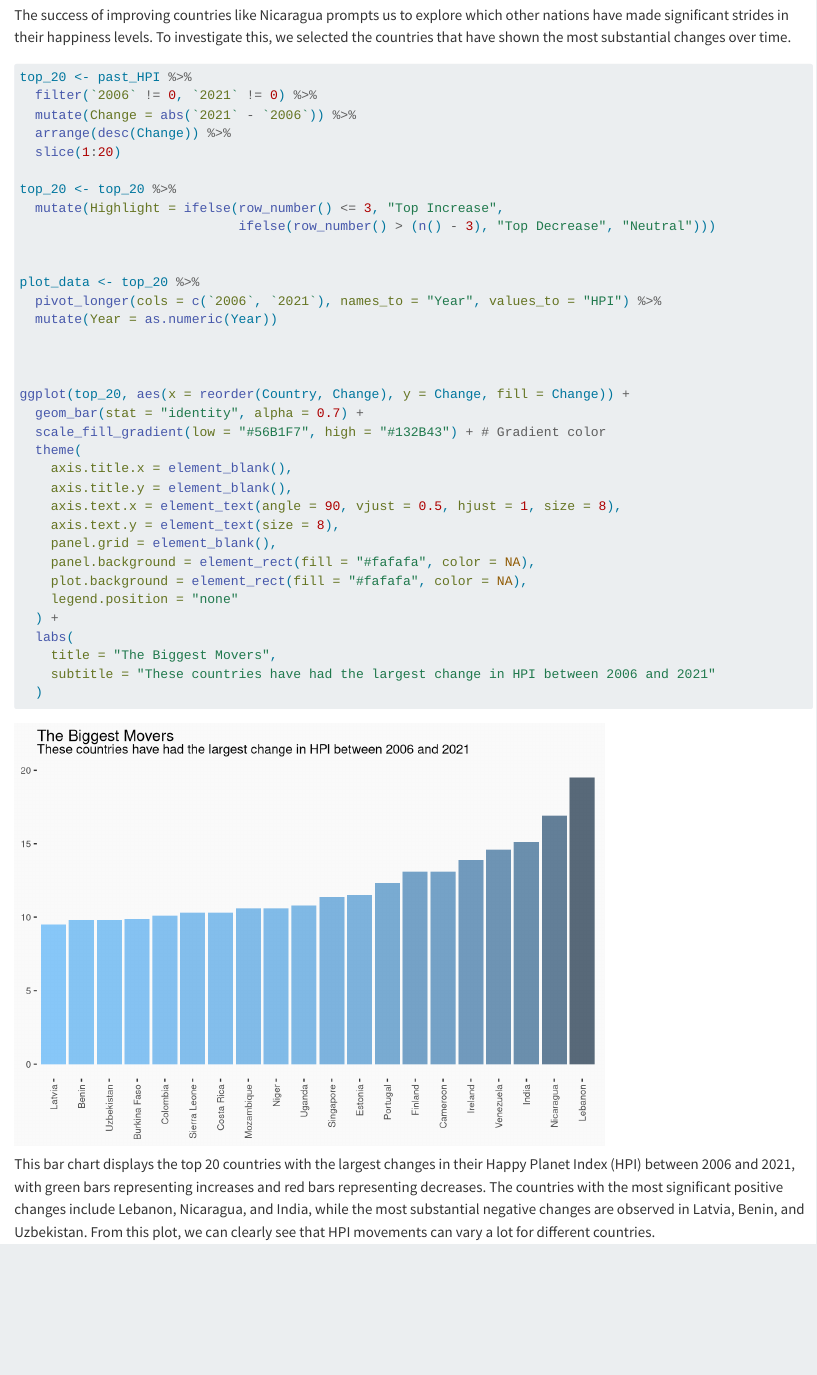
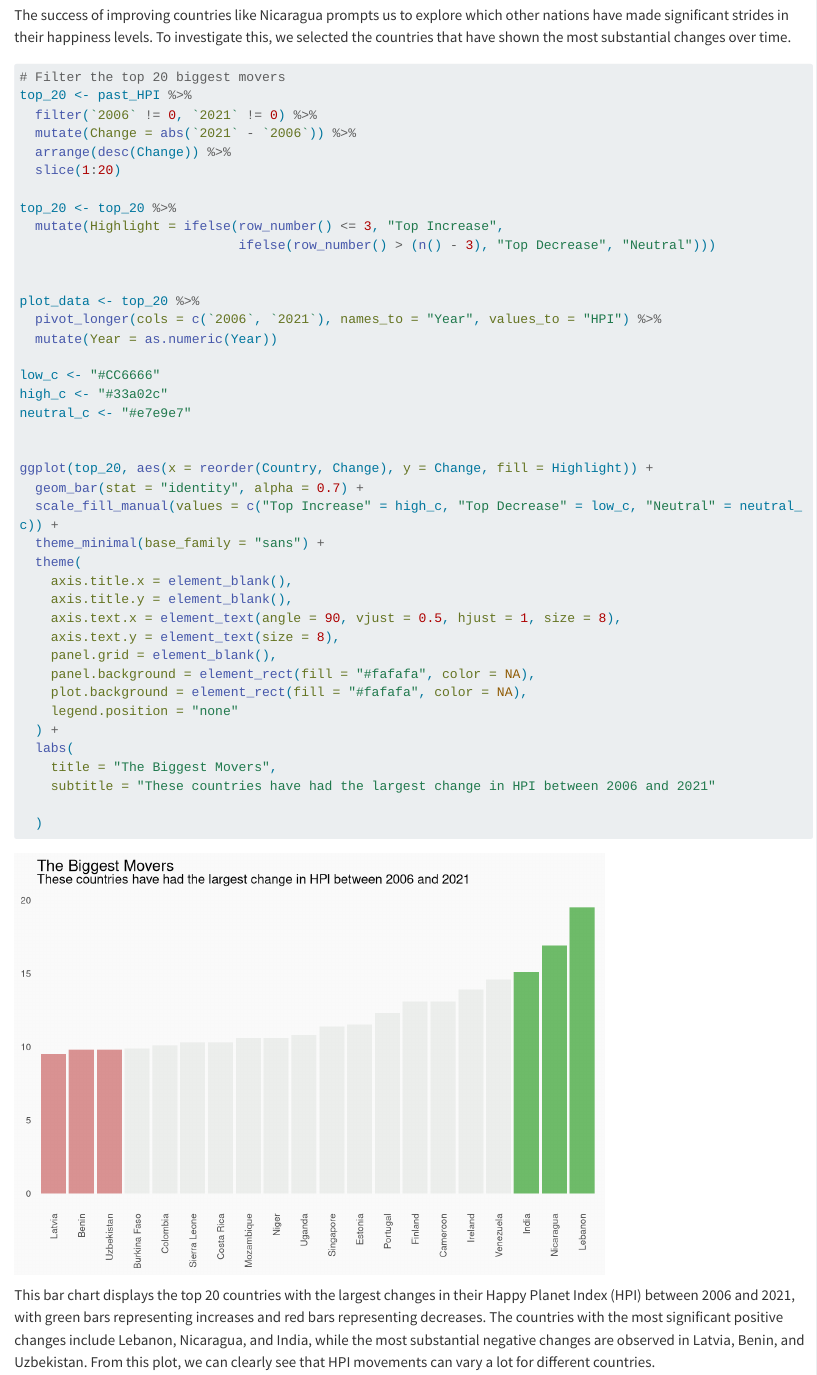
Before and after one commit to saradiao92/happyplanet, a Quarto document (results.qmd): the page in a window 1100 px wide, from 15870 px down. Rendered offline with R 4.5, knitr and Pandoc in place of Quarto, with nearby package versions; long lines of code are wrapped.

Commit message:
update results

````diff
--- a/results.qmd
+++ b/results.qmd
@@ -496,6 +496,7 @@ The success of improving countries like Nicaragua prompts us to explore which ot
 
 
 ```{r, message = FALSE, warning = FALSE}
+# Filter the top 20 biggest movers
 top_20 <- past_HPI %>%
   filter(`2006` != 0, `2021` != 0) %>%
   mutate(Change = abs(`2021` - `2006`)) %>%
@@ -511,11 +512,15 @@ plot_data <- top_20 %>%
   pivot_longer(cols = c(`2006`, `2021`), names_to = "Year", values_to = "HPI") %>%
   mutate(Year = as.numeric(Year))
 
+low_c <- "#CC6666"
+high_c <- "#33a02c"
+neutral_c <- "#e7e9e7"
 
 
-ggplot(top_20, aes(x = reorder(Country, Change), y = Change, fill = Change)) +
+ggplot(top_20, aes(x = reorder(Country, Change), y = Change, fill = Highlight)) +
   geom_bar(stat = "identity", alpha = 0.7) +
-  scale_fill_gradient(low = "#56B1F7", high = "#132B43") + # Gradient color
+  scale_fill_manual(values = c("Top Increase" = high_c, "Top Decrease" = low_c, "Neutral" = neutral_c)) +
+  theme_minimal(base_family = "sans") +
   theme(
     axis.title.x = element_blank(),
     axis.title.y = element_blank(),
````
Also changed, not shown: docs/search.json, results.qmd (1 more changed lines), 12 other files.
